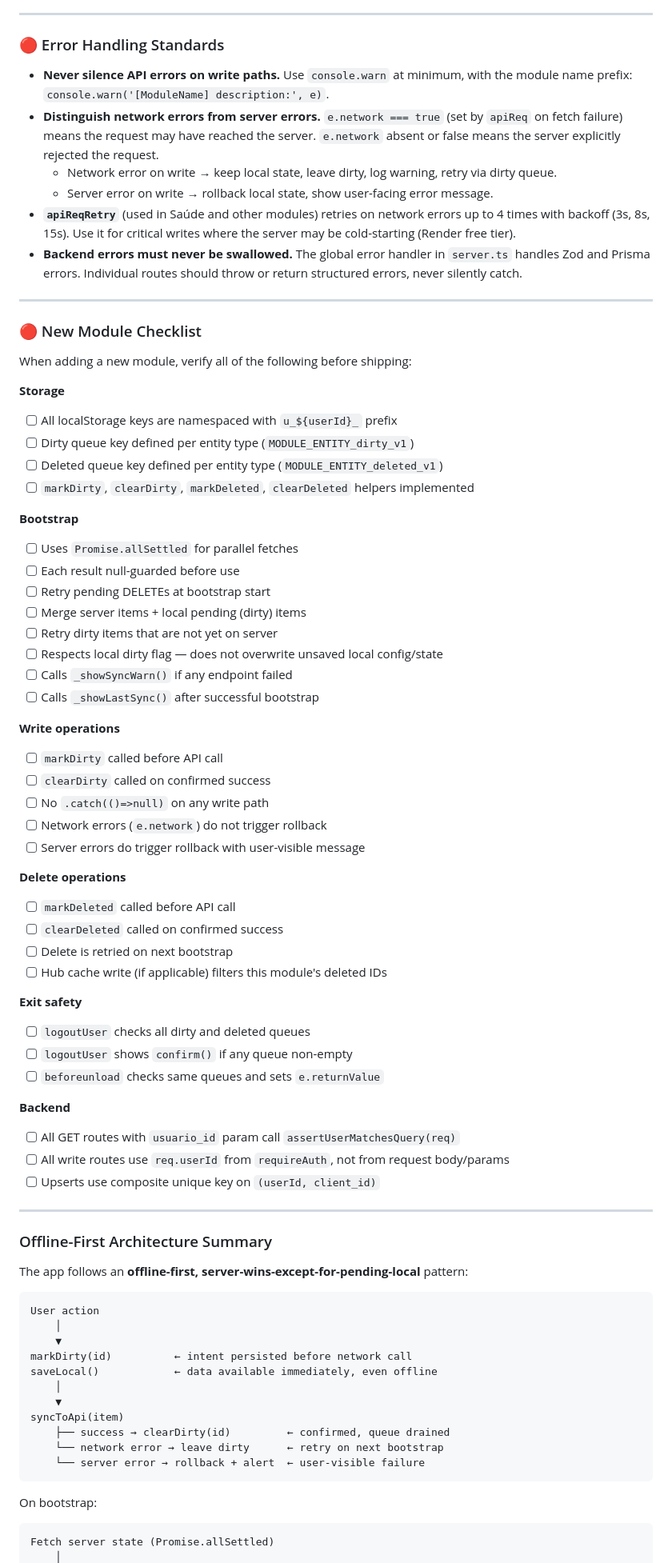
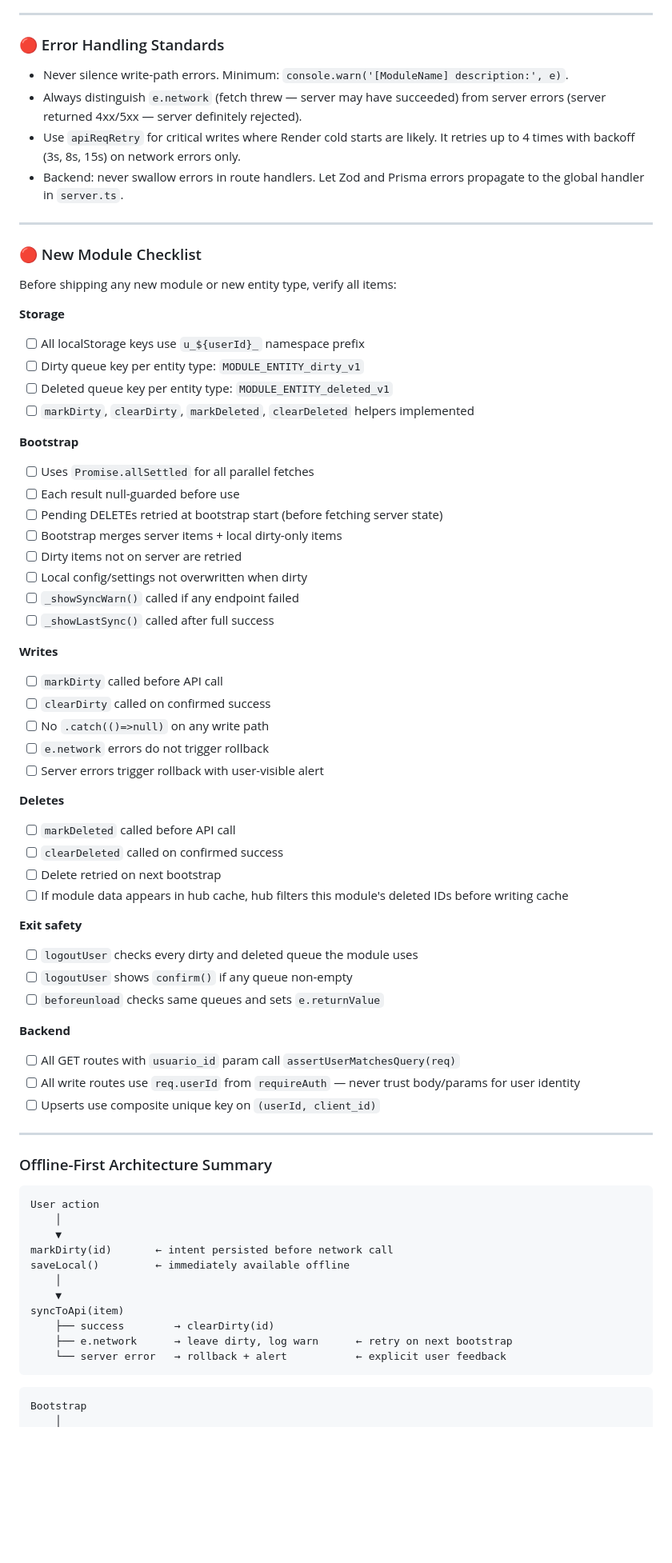
Before and after one commit to brunahessprisco-droid/orbi, a Markdown page: CLAUDE.md, the part around one of its changes. Shown at 80% size. GitHub-like rendering; blank space fills up the shorter version.

````diff
--- a/CLAUDE.md
+++ b/CLAUDE.md
@@ -341,79 +381,74 @@ A delete that only removes the item from local state without sending a DELETE to
 
 ### 🔴 Error Handling Standards
 
-- **Never silence API errors on write paths.** Use `console.warn` at minimum, with the module name prefix: `console.warn('[ModuleName] description:', e)`.
-- **Distinguish network errors from server errors.** `e.network === true` (set by `apiReq` on fetch failure) means the request may have reached the server. `e.network` absent or false means the server explicitly rejected the request.
-  - Network error on write → keep local state, leave dirty, log warning, retry via dirty queue.
-  - Server error on write → rollback local state, show user-facing error message.
-- **`apiReqRetry`** (used in Saúde and other modules) retries on network errors up to 4 times with backoff (3s, 8s, 15s). Use it for critical writes where the server may be cold-starting (Render free tier).
-- **Backend errors must never be swallowed.** The global error handler in `server.ts` handles Zod and Prisma errors. Individual routes should throw or return structured errors, never silently catch.
+- Never silence write-path errors. Minimum: `console.warn('[ModuleName] description:', e)`.
+- Always distinguish `e.network` (fetch threw — server may have succeeded) from server errors (server returned 4xx/5xx — server definitely rejected).
+- Use `apiReqRetry` for critical writes where Render cold starts are likely. It retries up to 4 times with backoff (3s, 8s, 15s) on network errors only.
+- Backend: never swallow errors in route handlers. Let Zod and Prisma errors propagate to the global handler in `server.ts`.
 
 ---
 
 ### 🔴 New Module Checklist
 
-When adding a new module, verify all of the following before shipping:
+Before shipping any new module or new entity type, verify all items:
 
 **Storage**
-- [ ] All localStorage keys are namespaced with `u_${userId}_` prefix
-- [ ] Dirty queue key defined per entity type (`MODULE_ENTITY_dirty_v1`)
-- [ ] Deleted queue key defined per entity type (`MODULE_ENTITY_deleted_v1`)
+- [ ] All localStorage keys use `u_${userId}_` namespace prefix
+- [ ] Dirty queue key per entity type: `MODULE_ENTITY_dirty_v1`
+- [ ] Deleted queue key per entity type: `MODULE_ENTITY_deleted_v1`
 - [ ] `markDirty`, `clearDirty`, `markDeleted`, `clearDeleted` helpers implemented
 
 **Bootstrap**
-- [ ] Uses `Promise.allSettled` for parallel fetches
+- [ ] Uses `Promise.allSettled` for all parallel fetches
 - [ ] Each result null-guarded before use
-- [ ] Retry pending DELETEs at bootstrap start
-- [ ] Merge server items + local pending (dirty) items
-- [ ] Retry dirty items that are not yet on server
-- [ ] Respects local dirty flag — does not overwrite unsaved local config/state
-- [ ] Calls `_showSyncWarn()` if any endpoint failed
-- [ ] Calls `_showLastSync()` after successful bootstrap
+- [ ] Pending DELETEs retried at bootstrap start (before fetching server state)
+- [ ] Bootstrap merges server items + local dirty-only items
+- [ ] Dirty items not on server are retried
+- [ ] Local config/settings not overwritten when dirty
+- [ ] `_showSyncWarn()` called if any endpoint failed
+- [ ] `_showLastSync()` called after full success
 
-**Write operations**
+**Writes**
 - [ ] `markDirty` called before API call
 - [ ] `clearDirty` called on confirmed success
 - [ ] No `.catch(()=>null)` on any write path
-- [ ] Network errors (`e.network`) do not trigger rollback
-- [ ] Server errors do trigger rollback with user-visible message
+- [ ] `e.network` errors do not trigger rollback
+- [ ] Server errors trigger rollback with user-visible alert
 
-**Delete operations**
+**Deletes**
 - [ ] `markDeleted` called before API call
 - [ ] `clearDeleted` called on confirmed success
-- [ ] Delete is retried on next bootstrap
-- [ ] Hub cache write (if applicable) filters this module's deleted IDs
+- [ ] Delete retried on next bootstrap
+- [ ] If module data appears in hub cache, hub filters this module's deleted IDs before writing cache
 
 **Exit safety**
-- [ ] `logoutUser` checks all dirty and deleted queues
+- [ ] `logoutUser` checks every dirty and deleted queue the module uses
 - [ ] `logoutUser` shows `confirm()` if any queue non-empty
 - [ ] `beforeunload` checks same queues and sets `e.returnValue`
 
 **Backend**
 - [ ] All GET routes with `usuario_id` param call `assertUserMatchesQuery(req)`
-- [ ] All write routes use `req.userId` from `requireAuth`, not from request body/params
+- [ ] All write routes use `req.userId` from `requireAuth` — never trust body/params for user identity
 - [ ] Upserts use composite unique key on `(userId, client_id)`
 
 ---
 
 ### Offline-First Architecture Summary
 
-The app follows an **offline-first, server-wins-except-for-pending-local** pattern:
-
 ```
 User action
     │
     ▼
-markDirty(id)          ← intent persisted before network call
-saveLocal()            ← data available immediately, even offline
+markDirty(id)       ← intent persisted before network call
+saveLocal()         ← immediately available offline
     │
     ▼
 syncToApi(item)
-    ├── success → clearDirty(id)         ← confirmed, queue drained
-    └── network error → leave dirty      ← retry on next bootstrap
-    └── server error → rollback + alert  ← user-visible failure
+    ├── success        → clearDirty(id)
+    ├── e.network      → leave dirty, log warn      ← retry on next bootstrap
+    └── server error   → rollback + alert           ← explicit user feedback
 ```
 
-On bootstrap:
 ```
-Fetch server state (Promise.allSettled)
+Bootstrap
     │
````
Also changed, not shown: other parts of CLAUDE.md (+171 -128 lines).
